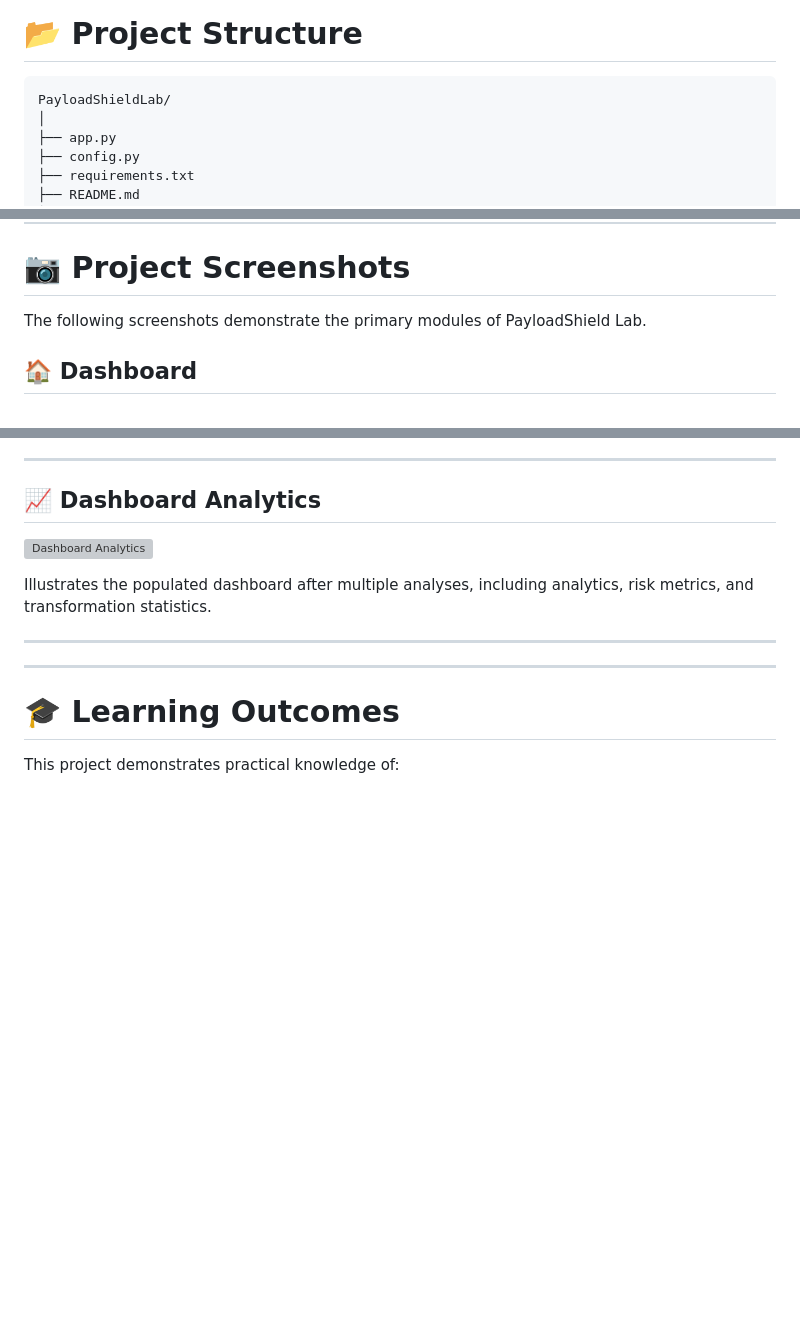
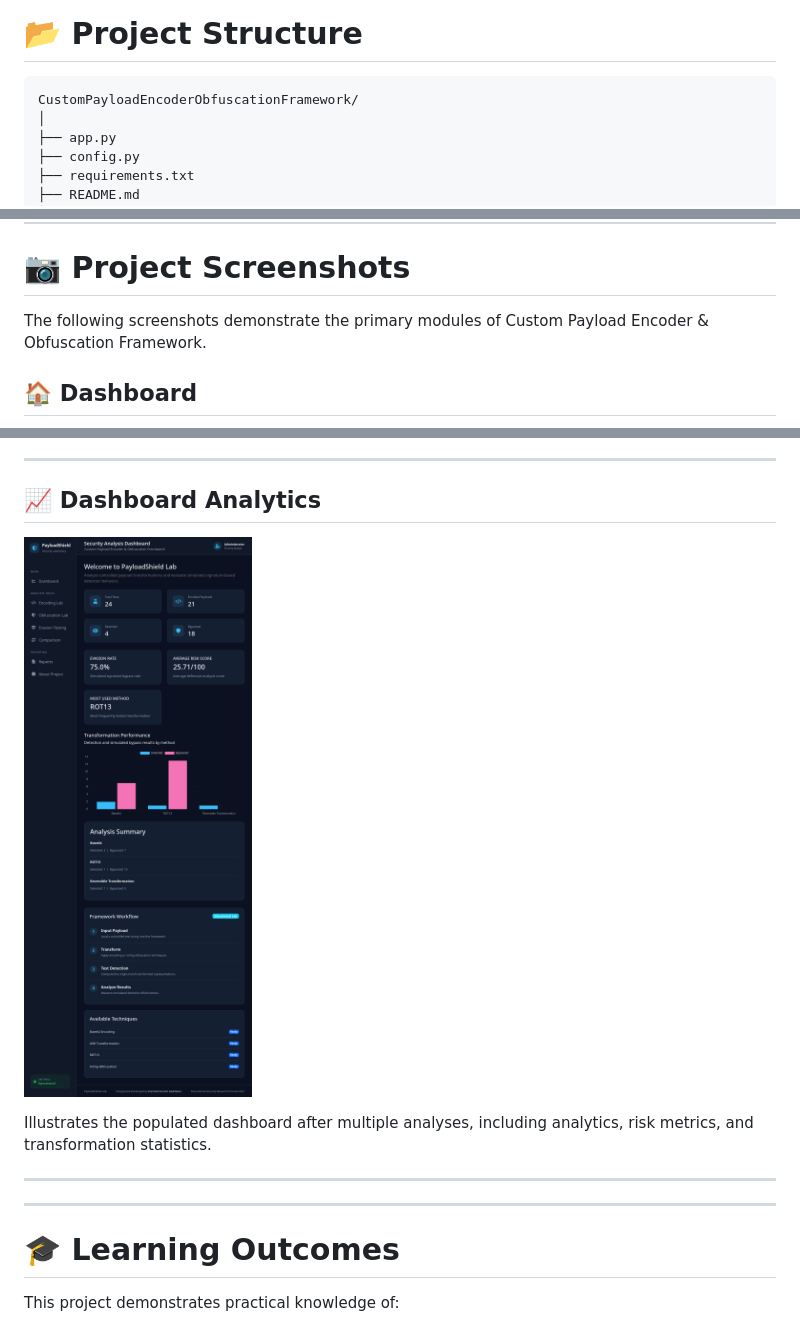
Before and after one commit to HarshalGaddekar21/Custom-Payload-Encoder-Obfuscation-Framework, a Markdown page: README.md, 3 parts joined by grey strips. Drawn GitHub-style; blank space fills up the shorter version; grey boxes are pictures that could not be loaded.

````diff
--- a/README.md
+++ b/README.md
@@ -204,7 +219,7 @@ Historical Reports Available
 # 📂 Project Structure
 
 ```text
-PayloadShieldLab/
+CustomPayloadEncoderObfuscationFramework/
 │
 ├── app.py
 ├── config.py
@@ -627,7 +642,7 @@ The dashboard automatically calculates:
 
 # 📷 Project Screenshots
 
-The following screenshots demonstrate the primary modules of PayloadShield Lab.
+The following screenshots demonstrate the primary modules of Custom Payload Encoder & Obfuscation Framework.
 
 ## 🏠 Dashboard
 
@@ -695,7 +710,7 @@ Provides an overview of the project, its objectives, technologies, and education
 
 ## 📈 Dashboard Analytics
 
-![Dashboard Analytics](screenshots/09_dashboard_final.png)
+![Dashboard Analytics](screenshots/09_dashboard_analytics.png)
 
 Illustrates the populated dashboard after multiple analyses, including analytics, risk metrics, and transformation statistics.
 
````
Also changed, not shown: other parts of README.md (+27 -12 lines).
